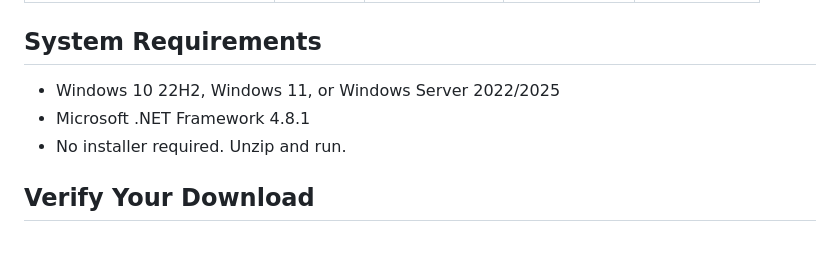
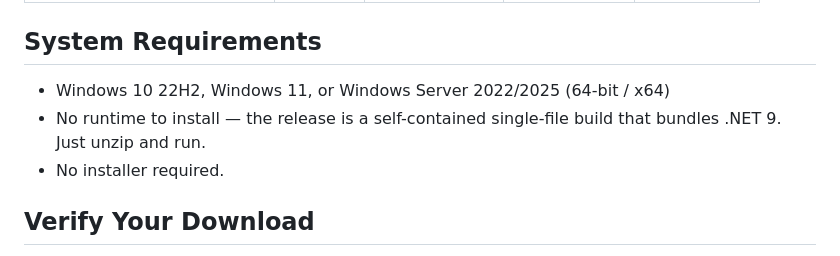
Before and after one commit to SysAdminDoc/REDplusplus, a Markdown page: README.md, the part around the change. Drawn GitHub-style.

```diff
--- a/README.md
+++ b/README.md
@@ -71,9 +71,9 @@ RED+.exe -silent -path "D:\Shares" -log cleanup.log
 
 ## System Requirements
 
-- Windows 10 22H2, Windows 11, or Windows Server 2022/2025
-- Microsoft .NET Framework 4.8.1
-- No installer required. Unzip and run.
+- Windows 10 22H2, Windows 11, or Windows Server 2022/2025 (64-bit / x64)
+- No runtime to install — the release is a self-contained single-file build that bundles .NET 9. Just unzip and run.
+- No installer required.
 
 ## Verify Your Download
 
```
Also changed, not shown: CHANGELOG.md (+7 -0 lines).
